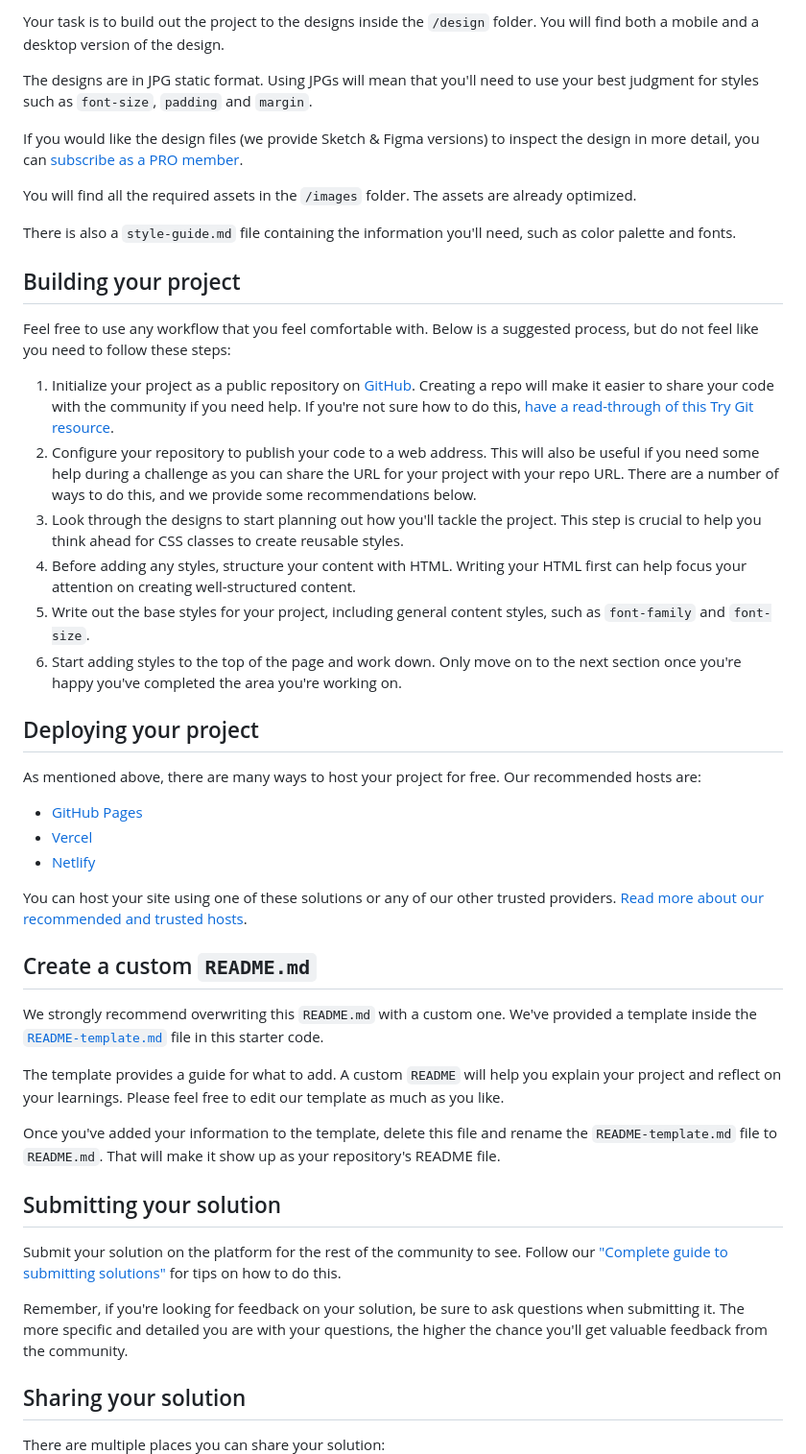
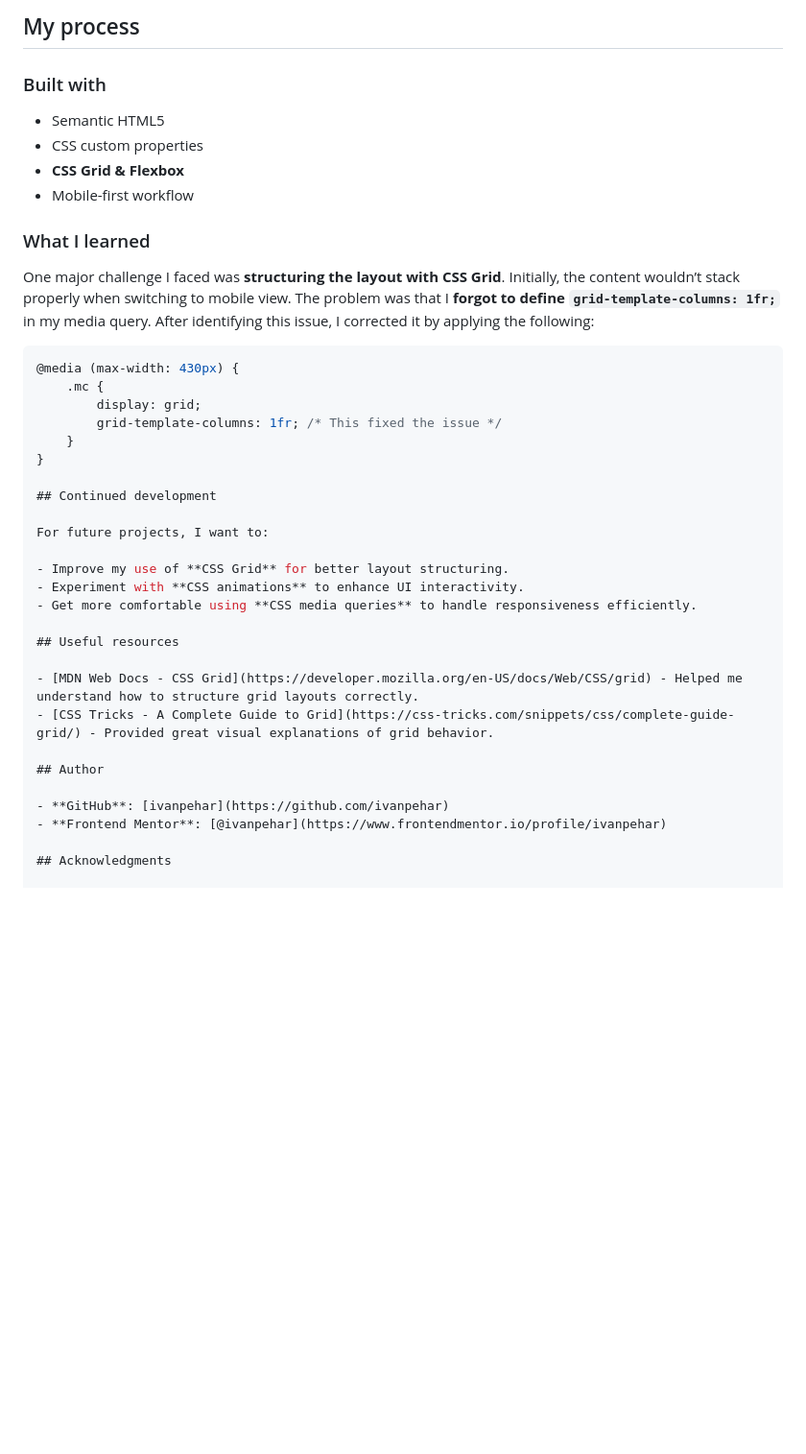
Before and after one commit to ivanpehar/product_preview_card, a Markdown page: README.md, the part around one of its changes. Shown at 96% size. Drawn GitHub-style; blank space fills up the shorter version.

````diff
--- a/README.md
+++ b/README.md
@@ -27,50 +38,42 @@ Want some support on the challenge? [Join our community](https://www.frontendmen
 
-Your task is to build out the project to the designs inside the `/design` folder. You will find both a mobile and a desktop version of the design.
+## My process
 
-The designs are in JPG static format. Using JPGs will mean that you'll need to use your best judgment for styles such as `font-size`, `padding` and `margin`.
+### Built with
 
-If you would like the design files (we provide Sketch & Figma versions) to inspect the design in more detail, you can [subscribe as a PRO member](https://www.frontendmentor.io/pro).
+- Semantic HTML5
+- CSS custom properties
+- **CSS Grid & Flexbox**
+- Mobile-first workflow
 
-You will find all the required assets in the `/images` folder. The assets are already optimized.
+### What I learned
 
-There is also a `style-guide.md` file containing the information you'll need, such as color palette and fonts.
+One major challenge I faced was **structuring the layout with CSS Grid**. Initially, the content wouldn’t stack properly when switching to mobile view. The problem was that I **forgot to define `grid-template-columns: 1fr;`** in my media query. After identifying this issue, I corrected it by applying the following:
 
-## Building your project
+```css
+@media (max-width: 430px) {
+    .mc {
+        display: grid;
+        grid-template-columns: 1fr; /* This fixed the issue */
+    }
+}
 
-Feel free to use any workflow that you feel comfortable with. Below is a suggested process, but do not feel like you need to follow these steps:
+## Continued development
 
-1. Initialize your project as a public repository on [GitHub](https://github.com/). Creating a repo will make it easier to share your code with the community if you need help. If you're not sure how to do this, [have a read-through of this Try Git resource](https://try.github.io/).
-2. Configure your repository to publish your code to a web address. This will also be useful if you need some help during a challenge as you can share the URL for your project with your repo URL. There are a number of ways to do this, and we provide some recommendations below.
-3. Look through the designs to start planning out how you'll tackle the project. This step is crucial to help you think ahead for CSS classes to create reusable styles.
-4. Before adding any styles, structure your content with HTML. Writing your HTML first can help focus your attention on creating well-structured content.
-5. Write out the base styles for your project, including general content styles, such as `font-family` and `font-size`.
-6. Start adding styles to the top of the page and work down. Only move on to the next section once you're happy you've completed the area you're working on.
+For future projects, I want to:
 
-## Deploying your project
+- Improve my use of **CSS Grid** for better layout structuring.
+- Experiment with **CSS animations** to enhance UI interactivity.
+- Get more comfortable using **CSS media queries** to handle responsiveness efficiently.
 
-As mentioned above, there are many ways to host your project for free. Our recommended hosts are:
+## Useful resources
 
-- [GitHub Pages](https://pages.github.com/)
-- [Vercel](https://vercel.com/)
-- [Netlify](https://www.netlify.com/)
+- [MDN Web Docs - CSS Grid](https://developer.mozilla.org/en-US/docs/Web/CSS/grid) - Helped me understand how to structure grid layouts correctly.
+- [CSS Tricks - A Complete Guide to Grid](https://css-tricks.com/snippets/css/complete-guide-grid/) - Provided great visual explanations of grid behavior.
 
-You can host your site using one of these solutions or any of our other trusted providers. [Read more about our recommended and trusted hosts](https://medium.com/frontend-mentor/frontend-mentor-trusted-hosting-providers-bf000dfebe).
+## Author
 
-## Create a custom `README.md`
+- **GitHub**: [ivanpehar](https://github.com/ivanpehar)
+- **Frontend Mentor**: [@ivanpehar](https://www.frontendmentor.io/profile/ivanpehar)
 
-We strongly recommend overwriting this `README.md` with a custom one. We've provided a template inside the [`README-template.md`](./README-template.md) file in this starter code.
+## Acknowledgments
 
-The template provides a guide for what to add. A custom `README` will help you explain your project and reflect on your learnings. Please feel free to edit our template as much as you like.
-
-Once you've added your information to the template, delete this file and rename the `README-template.md` file to `README.md`. That will make it show up as your repository's README file.
-
-## Submitting your solution
-
-Submit your solution on the platform for the rest of the community to see. Follow our ["Complete guide to submitting solutions"](https://medium.com/frontend-mentor/a-complete-guide-to-submitting-solutions-on-frontend-mentor-ac6384162248) for tips on how to do this.
-
-Remember, if you're looking for feedback on your solution, be sure to ask questions when submitting it. The more specific and detailed you are with your questions, the higher the chance you'll get valuable feedback from the community.
-
-## Sharing your solution
-
-There are multiple places you can share your solution:
-
````
Also changed, not shown: other parts of README.md (+26 -33 lines), README-template.md (deleted, +0 -111 lines), images/screenshot1.jpeg (added), images/screenshot2.jpeg (added), 2 other files.
